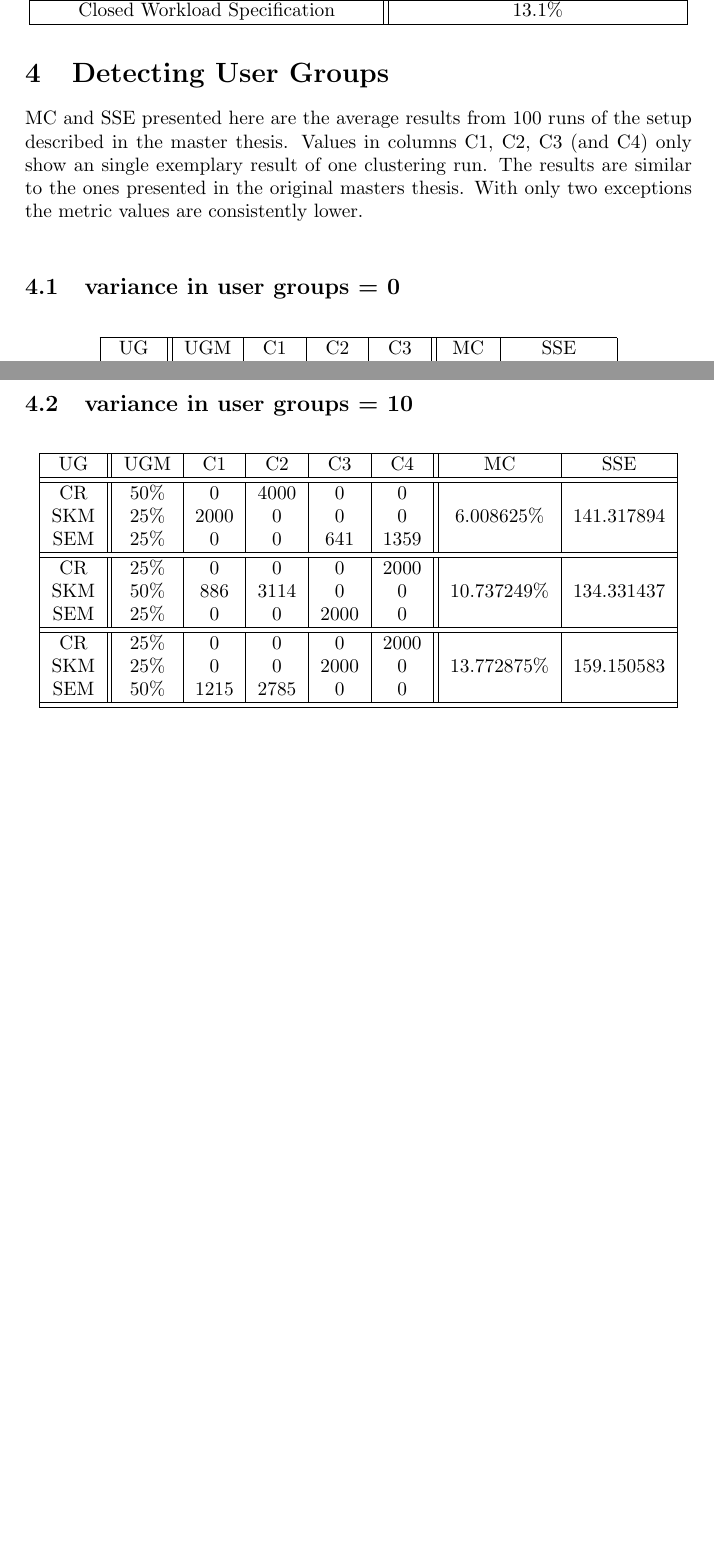
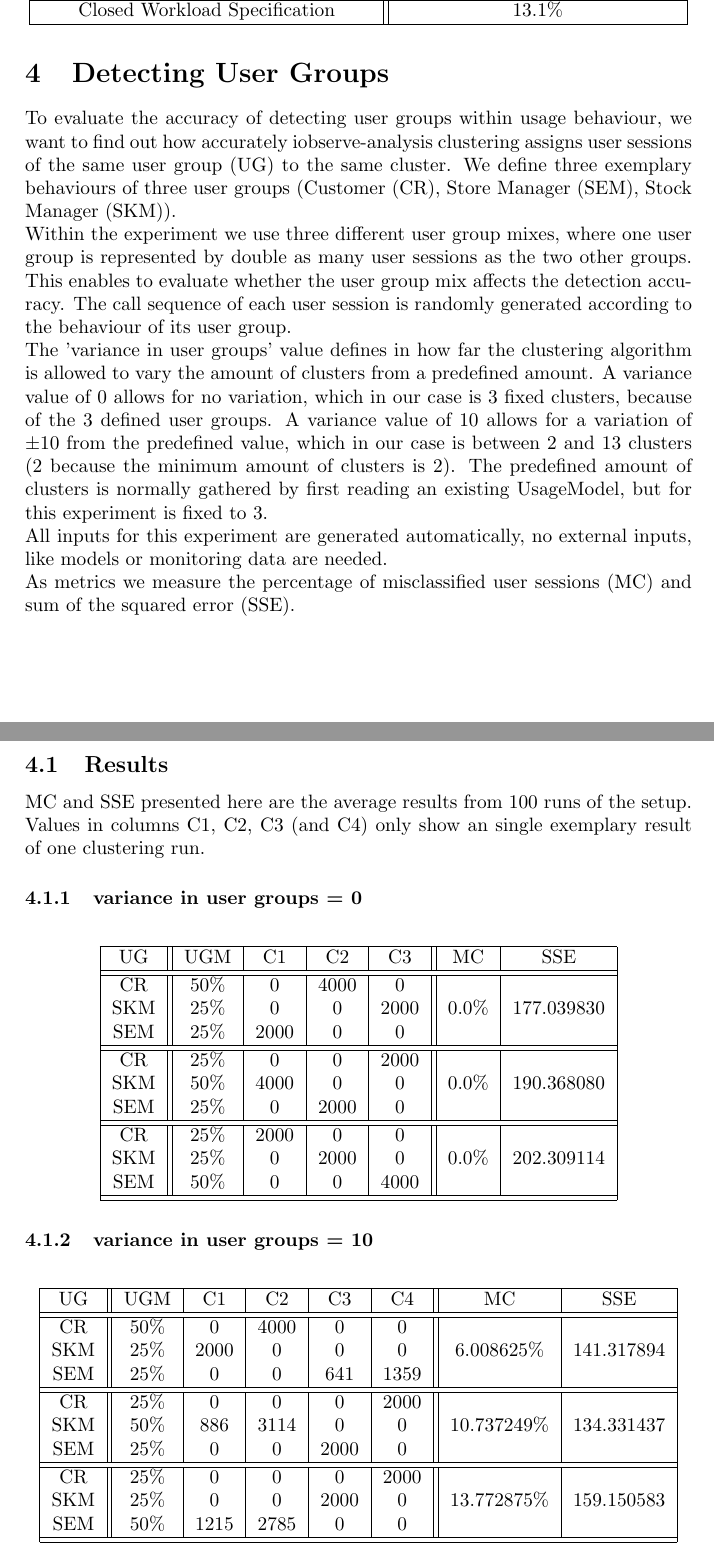
Before and after one commit to research-iobserve/iobserve-architectural-runtime-models-JSS-2020, a LaTeX document (user_behavior_accuracy_expieriment/documentation/usage_modelling_accuracy.tex): two parts of pages 3 and 4 of 4, joined at a grey line, cut so that both start at the same text, the shorter picture padded with empty space. Compiled offline with pdfLaTeX.

Commit message:
Add description for overlapping iteration and Detecting User Groups

```diff
--- a/user_behavior_accuracy_expieriment/documentation/usage_modelling_accuracy.tex
+++ b/user_behavior_accuracy_expieriment/documentation/usage_modelling_accuracy.tex
@@ -89,9 +89,14 @@
 	\end{table}
 
 	\section{Detecting User Groups}
-MC and SSE presented here are the average results from 100 runs of the setup described in the master thesis. Values in columns C1, C2, C3 (and C4) only show an single exemplary result of one clustering run. The results are similar to the ones presented in the original masters thesis. With only two exceptions the metric values are consistently lower.\\
-
-\subsection{variance in user groups = 0}
+	To evaluate the accuracy of detecting user groups within usage behaviour, we want to find out how accurately iobserve-analysis clustering assigns user sessions of the same user group (UG) to the same cluster. We define three exemplary behaviours of three user groups (Customer (CR), Store Manager (SEM), Stock Manager (SKM)).\\
+	Within the experiment we use three different user group mixes, where one user group is represented by double as many user sessions as the two other groups. This enables to evaluate whether the user group mix affects the detection accuracy. The call sequence of each user session is randomly generated according to the behaviour of its user group.\\
+	The 'variance in user groups' value defines in how far the clustering algorithm is allowed to vary the amount of clusters from a predefined amount. A variance value of 0 allows for no variation, which in our case is 3 fixed clusters, because of the 3 defined user groups. A variance value of 10 allows for a variation of $\pm 10 $ from the predefined value, which in our case is between 2 and 13 clusters (2 because the minimum amount of clusters is 2). The predefined amount of clusters is normally gathered by first reading an existing UsageModel, but for this experiment is fixed to 3.\\
+	All inputs for this experiment are generated automatically, no external inputs, like models or monitoring data are needed.\\
+	As metrics we measure the percentage of misclassified user sessions (MC) and sum of the squared error (SSE).
+	\subsection{Results}
+	MC and SSE presented here are the average results from 100 runs of the setup. Values in columns C1, C2, C3 (and C4) only show an single exemplary result of one clustering run.
+	\subsubsection{variance in user groups = 0}
 	\begin{table}[H]
 		\centering
 		\begin{tabular}{|c||c|c|c|c||c|c|}
@@ -113,7 +118,7 @@ MC and SSE presented here are the average results from 100 runs of the setup des
 		\end{tabular}
 	\end{table}
 
-\subsection{variance in user groups = 10}
+	\subsubsection{variance in user groups = 10}
 	\begin{table}[H]
 		\centering
 		\begin{tabular}{|c||c|c|c|c|c||c|c|}
```
Also changed, not shown: user_behavior_accuracy_expieriment/documentation/usage_modelling_accuracy.pdf, user_behavior_accuracy_expieriment/documentation/usage_modelling_accuracy.tex (4 more changed lines). Lines whose indentation alone changed are shown as unchanged.
